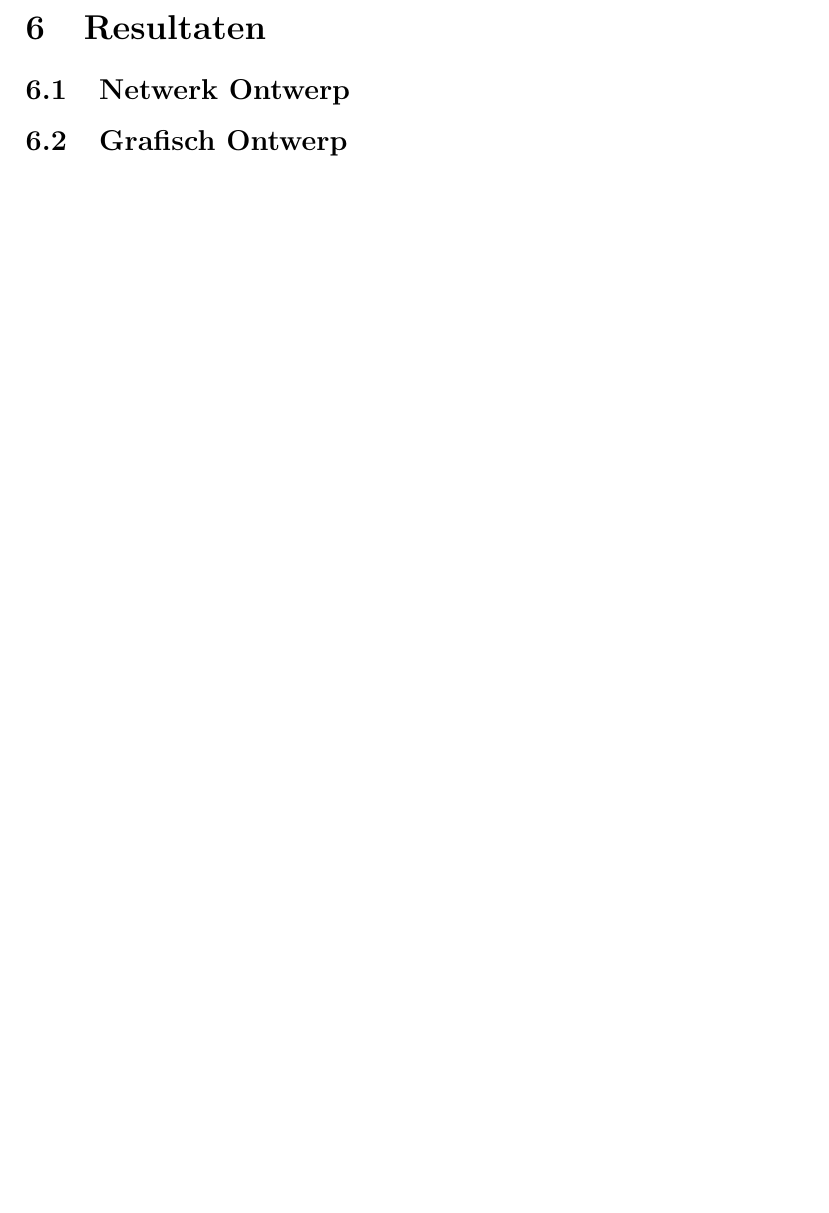
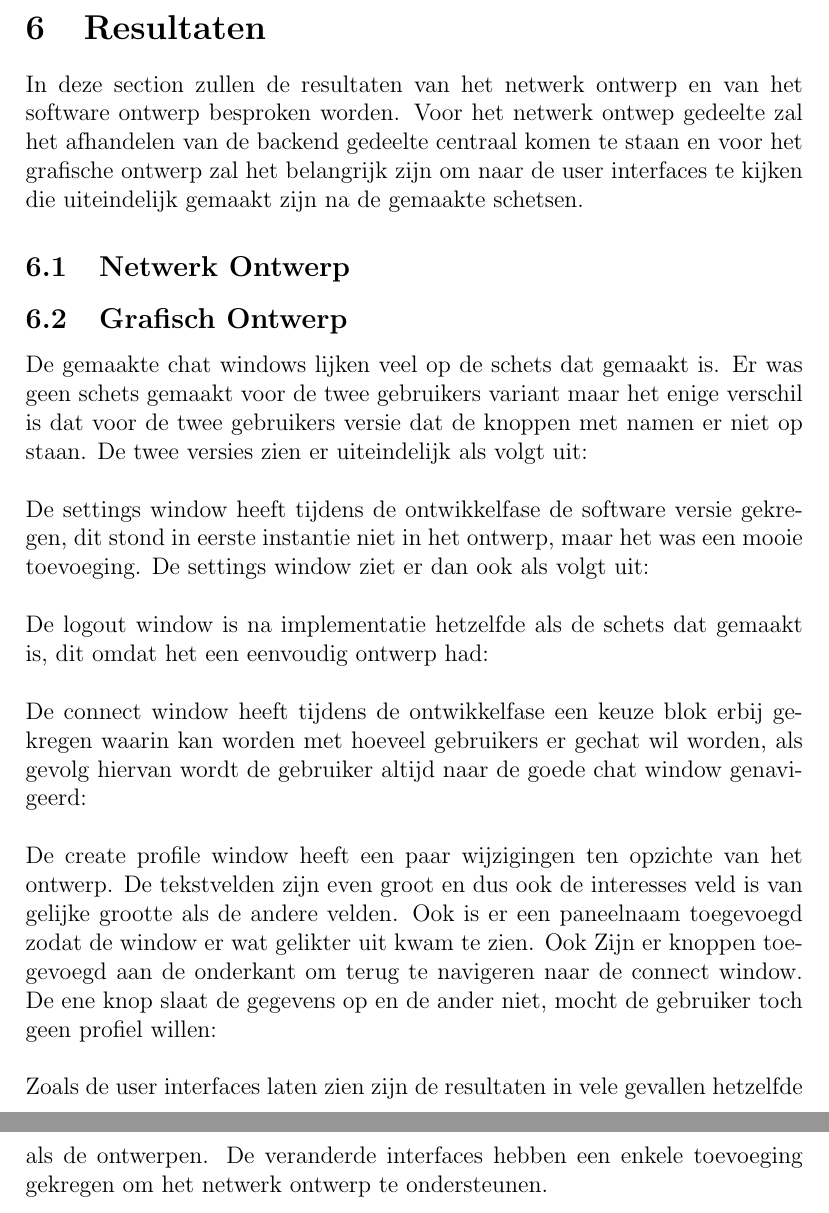
Before and after one commit to Josje1993/Project-Mod-3, a LaTeX document (Verslag.tex): part of page 11 of 14 before the commit and two parts of pages 11 and 12 of 15 after it, the two joined at a grey line, cut so that both start at the same text, the shorter picture padded with empty space. Compiled offline with pdfLaTeX.

Commit message:
no message

```diff
--- a/Verslag.tex
+++ b/Verslag.tex
@@ -158,19 +158,32 @@ De create profile window heeft vijf tekstvelden die ingevuld kunnen worden. De v
 \newpage
 
 \section{Resultaten}
+In deze section zullen de resultaten van het netwerk ontwerp en van het software ontwerp besproken worden. Voor het netwerk ontwep gedeelte zal het afhandelen van de backend gedeelte centraal komen te staan en voor het grafische ontwerp zal het belangrijk zijn om naar de user interfaces te kijken die uiteindelijk gemaakt zijn na de gemaakte schetsen.
 
 \subsection{Netwerk Ontwerp}
 
 \subsection{Grafisch Ontwerp}
+De gemaakte chat windows lijken veel op de schets dat gemaakt is. Er was geen schets gemaakt voor de twee gebruikers variant maar het enige verschil is dat voor de twee gebruikers versie dat de knoppen met namen er niet op staan. De twee versies zien er uiteindelijk als volgt uit:
 %Hier de chat windows%
+\\
 
+\noindent De settings window heeft tijdens de ontwikkelfase de software versie gekregen, dit stond in eerste instantie niet in het ontwerp, maar het was een mooie toevoeging. De settings window ziet er dan ook als volgt uit:
 %Hier de settings window%
+\\
 
+\noindent De logout window is na implementatie hetzelfde als de schets dat gemaakt is, dit omdat het een eenvoudig ontwerp had:
 %Hier de logout window%
+\\
 
+\noindent De connect window heeft tijdens de ontwikkelfase een keuze blok erbij gekregen waarin kan worden met hoeveel gebruikers er gechat wil worden, als gevolg hiervan wordt de gebruiker altijd naar de goede chat window genavigeerd:
 %Hier de connect window%
+\\
 
+\noindent De create profile window heeft een paar wijzigingen ten opzichte van het ontwerp. De tekstvelden zijn even groot en dus ook de interesses veld is van gelijke grootte als de andere velden. Ook is er een paneelnaam toegevoegd zodat de window er wat gelikter uit kwam te zien. Ook Zijn er knoppen toegevoegd aan de onderkant om terug te navigeren naar de connect window. De ene knop slaat de gegevens op en de ander niet, mocht de gebruiker toch geen profiel willen:
 %Hier de create profile window%
+\\
+
+\noindent Zoals de user interfaces laten zien zijn de resultaten in vele gevallen hetzelfde als de ontwerpen. De veranderde interfaces hebben een enkele toevoeging gekregen om het netwerk ontwerp te ondersteunen.
 \newpage
 
 \section{Conclusie}
```
Also changed, not shown: Verslag.tex (6 more changed lines).
